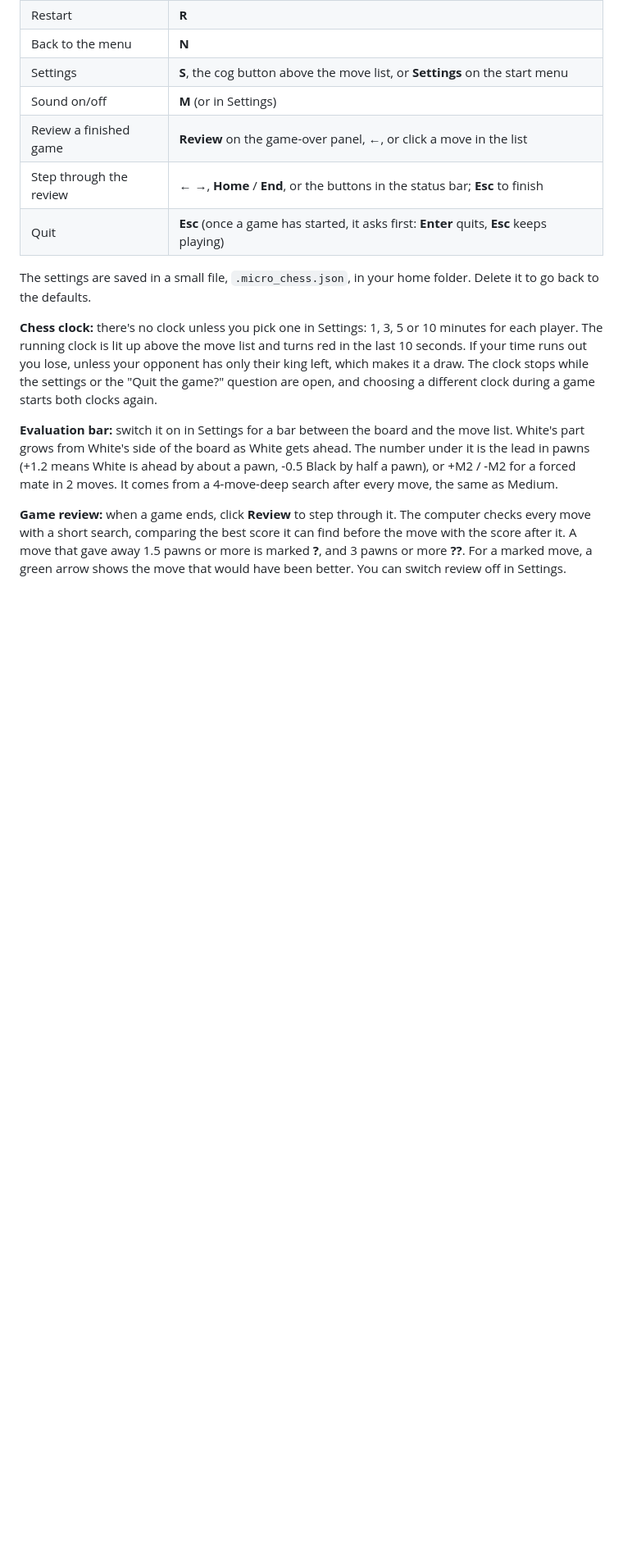
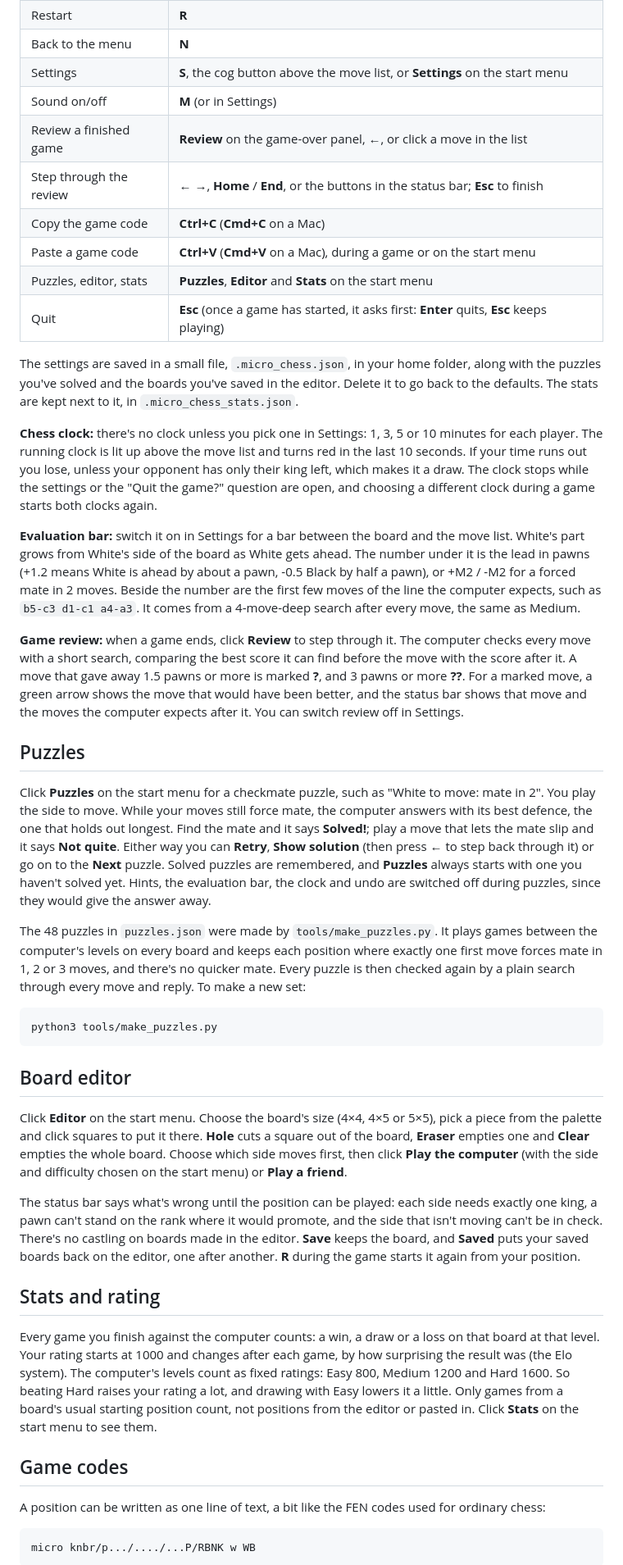
Before and after one commit to nikhilkumar1226/Mirco-Chess, a Markdown page: README.md, the part around one of its changes. Shown at 82% size. Drawn GitHub-style; blank space fills up the shorter version.

````diff
--- a/README.md
+++ b/README.md
@@ -152,10 +159,14 @@ and the difficulty, then click **Start game** or press Enter.
 | Sound on/off | **M** (or in Settings) |
 | Review a finished game | **Review** on the game-over panel, **←**, or click a move in the list |
 | Step through the review | **←** **→**, **Home** / **End**, or the buttons in the status bar; **Esc** to finish |
+| Copy the game code | **Ctrl+C** (**Cmd+C** on a Mac) |
+| Paste a game code | **Ctrl+V** (**Cmd+V** on a Mac), during a game or on the start menu |
+| Puzzles, editor, stats | **Puzzles**, **Editor** and **Stats** on the start menu |
 | Quit | **Esc** (once a game has started, it asks first: **Enter** quits, **Esc** keeps playing) |
 
-The settings are saved in a small file, `.micro_chess.json`, in your home folder. Delete it to go
-back to the defaults.
+The settings are saved in a small file, `.micro_chess.json`, in your home folder, along with the
+puzzles you've solved and the boards you've saved in the editor. Delete it to go back to the
+defaults. The stats are kept next to it, in `.micro_chess_stats.json`.
 
 **Chess clock:** there's no clock unless you pick one in Settings: 1, 3, 5 or 10 minutes for each
 player. The running clock is lit up above the move list and turns red in the last 10 seconds. If
@@ -166,10 +177,61 @@ different clock during a game starts both clocks again.
 **Evaluation bar:** switch it on in Settings for a bar between the board and the move list. White's
 part grows from White's side of the board as White gets ahead. The number under it is the lead in
 pawns (+1.2 means White is ahead by about a pawn, -0.5 Black by half a pawn), or +M2 / -M2 for a
-forced mate in 2 moves. It comes from a 4-move-deep search after every move, the same as Medium.
+forced mate in 2 moves. Beside the number are the first few moves of the line the computer expects,
+such as `b5-c3 d1-c1 a4-a3`. It comes from a 4-move-deep search after every move, the same as Medium.
 
 **Game review:** when a game ends, click **Review** to step through it. The computer checks every
 move with a short search, comparing the best score it can find before the move with the score
 after it. A move that gave away 1.5 pawns or more is marked **?**, and 3 pawns or more **??**.
-For a marked move, a green arrow shows the move that would have been better. You can switch review
-off in Settings.
+For a marked move, a green arrow shows the move that would have been better, and the status bar
+shows that move and the moves the computer expects after it. You can switch review off in Settings.
+
+## Puzzles
+
+Click **Puzzles** on the start menu for a checkmate puzzle, such as "White to move: mate in 2". You
+play the side to move. While your moves still force mate, the computer answers with its best
+defence, the one that holds out longest. Find the mate and it says **Solved!**; play a move that
+lets the mate slip and it says **Not quite**. Either way you can **Retry**, **Show solution** (then
+press ← to step back through it) or go on to the **Next** puzzle. Solved puzzles are remembered, and
+**Puzzles** always starts with one you haven't solved yet. Hints, the evaluation bar, the clock and
+undo are switched off during puzzles, since they would give the answer away.
+
+The 48 puzzles in `puzzles.json` were made by `tools/make_puzzles.py`. It plays games between the
+computer's levels on every board and keeps each position where exactly one first move forces mate
+in 1, 2 or 3 moves, and there's no quicker mate. Every puzzle is then checked again by a plain
+search through every move and reply. To make a new set:
+
+```bash
+python3 tools/make_puzzles.py
+```
+
+## Board editor
+
+Click **Editor** on the start menu. Choose the board's size (4×4, 4×5 or 5×5), pick a piece from the
+palette and click squares to put it there. **Hole** cuts a square out of the board, **Eraser** empties
+one and **Clear** empties the whole board. Choose which side moves first, then click **Play the
+computer** (with the side and difficulty chosen on the start menu) or **Play a friend**.
+
+The status bar says what's wrong until the position can be played: each side needs exactly one
+king, a pawn can't stand on the rank where it would promote, and the side that isn't moving can't be
+in check. There's no castling on boards made in the editor. **Save** keeps the board, and **Saved**
+puts your saved boards back on the editor, one after another. **R** during the game starts it again
+from your position.
+
+## Stats and rating
+
+Every game you finish against the computer counts: a win, a draw or a loss on that board at that
+level. Your rating starts at 1000 and changes after each game, by how surprising the result was
+(the Elo system). The computer's levels count as fixed ratings: Easy 800, Medium 1200 and Hard 1600.
+So beating Hard raises your rating a lot, and drawing with Easy lowers it a little. Only games from
+a board's usual starting position count, not positions from the editor or pasted in. Click
+**Stats** on the start menu to see them.
+
+## Game codes
+
+A position can be written as one line of text, a bit like the FEN codes used for ordinary chess:
+
+```
+micro knbr/p.../..../...P/RBNK w WB
+```
+
````
Also changed, not shown: other parts of README.md (+48 -12 lines), docs/screenshot.png.
